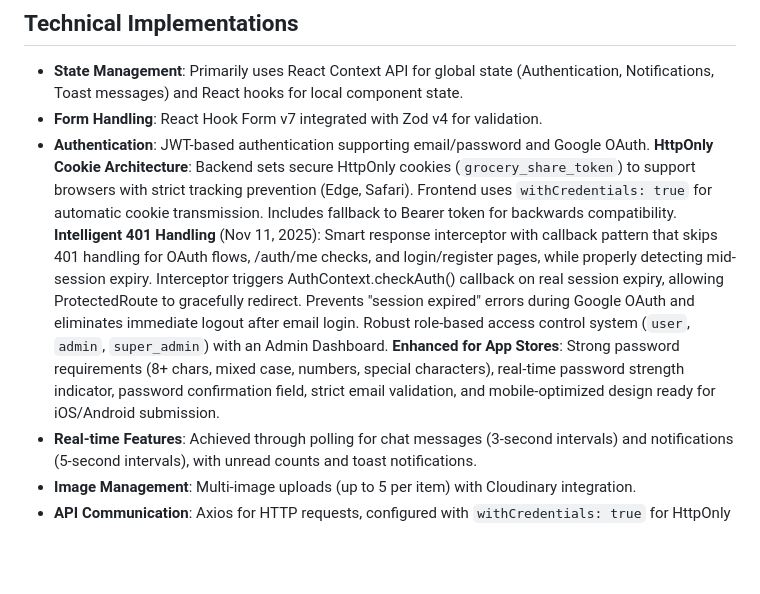
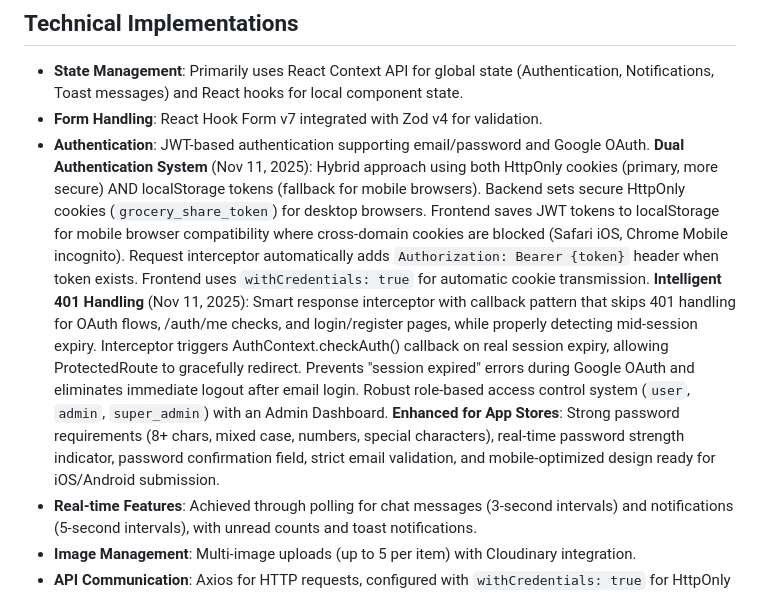
Before and after one commit to pradeepthalla80/grocery-share-frontend, a Markdown page: replit.md, the part around the change. GitHub-like rendering; blank space fills up the shorter version.

Commit message:
Improve mobile login experience by adding fallback authentication
Updates the authentication system to use both HttpOnly cookies and localStorage tokens for improved mobile browser compatibility.

Replit-Commit-Author: Agent
Replit-Commit-Session-Id: 43f766f3-798a-4af6-9c48-89bf37accc6c
Replit-Commit-Checkpoint-Type: full_checkpoint
Replit-Commit-Event-Id: 68f0f073-65fb-4a4d-b064-28362a1b24c3
Replit-Commit-Screenshot-Url: https://storage.googleapis.com/screenshot-production-us-central1/eabc80b5-501b-401c-9919-add92fb22a50/43f766f3-798a-4af6-9c48-89bf37accc6c/cyre0BH

```diff
--- a/replit.md
+++ b/replit.md
@@ -25,7 +25,7 @@ The UI is built with React 19, TypeScript, and Vite 7. Styling utilizes Tailwind
 
 - **State Management**: Primarily uses React Context API for global state (Authentication, Notifications, Toast messages) and React hooks for local component state.
 - **Form Handling**: React Hook Form v7 integrated with Zod v4 for validation.
-- **Authentication**: JWT-based authentication supporting email/password and Google OAuth. **HttpOnly Cookie Architecture**: Backend sets secure HttpOnly cookies (`grocery_share_token`) to support browsers with strict tracking prevention (Edge, Safari). Frontend uses `withCredentials: true` for automatic cookie transmission. Includes fallback to Bearer token for backwards compatibility. **Intelligent 401 Handling** (Nov 11, 2025): Smart response interceptor with callback pattern that skips 401 handling for OAuth flows, /auth/me checks, and login/register pages, while properly detecting mid-session expiry. Interceptor triggers AuthContext.checkAuth() callback on real session expiry, allowing ProtectedRoute to gracefully redirect. Prevents "session expired" errors during Google OAuth and eliminates immediate logout after email login. Robust role-based access control system (`user`, `admin`, `super_admin`) with an Admin Dashboard. **Enhanced for App Stores**: Strong password requirements (8+ chars, mixed case, numbers, special characters), real-time password strength indicator, password confirmation field, strict email validation, and mobile-optimized design ready for iOS/Android submission.
+- **Authentication**: JWT-based authentication supporting email/password and Google OAuth. **Dual Authentication System** (Nov 11, 2025): Hybrid approach using both HttpOnly cookies (primary, more secure) AND localStorage tokens (fallback for mobile browsers). Backend sets secure HttpOnly cookies (`grocery_share_token`) for desktop browsers. Frontend saves JWT tokens to localStorage for mobile browser compatibility where cross-domain cookies are blocked (Safari iOS, Chrome Mobile incognito). Request interceptor automatically adds `Authorization: Bearer {token}` header when token exists. Frontend uses `withCredentials: true` for automatic cookie transmission. **Intelligent 401 Handling** (Nov 11, 2025): Smart response interceptor with callback pattern that skips 401 handling for OAuth flows, /auth/me checks, and login/register pages, while properly detecting mid-session expiry. Interceptor triggers AuthContext.checkAuth() callback on real session expiry, allowing ProtectedRoute to gracefully redirect. Prevents "session expired" errors during Google OAuth and eliminates immediate logout after email login. Robust role-based access control system (`user`, `admin`, `super_admin`) with an Admin Dashboard. **Enhanced for App Stores**: Strong password requirements (8+ chars, mixed case, numbers, special characters), real-time password strength indicator, password confirmation field, strict email validation, and mobile-optimized design ready for iOS/Android submission.
 - **Real-time Features**: Achieved through polling for chat messages (3-second intervals) and notifications (5-second intervals), with unread counts and toast notifications.
 - **Image Management**: Multi-image uploads (up to 5 per item) with Cloudinary integration.
 - **API Communication**: Axios for HTTP requests, configured with `withCredentials: true` for HttpOnly cookie support, automatic JWT token injection (Bearer fallback), 30-second timeout, and intelligent error handling. Global interceptor handles network errors, timeouts, and server errors (500+) with toast notifications. Smart 401 handling uses callback pattern to distinguish between OAuth flows (skip), initial auth checks (skip), login/register flows (skip), and real mid-session expiry (trigger re-auth check). Fixed Nov 11, 2025 to prevent cascading logout during authentication flows.
```
